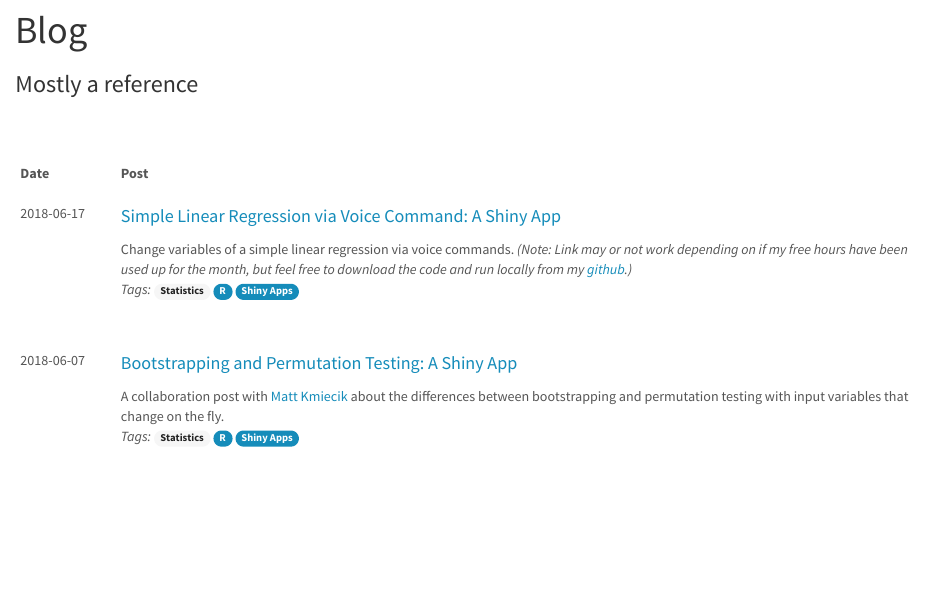
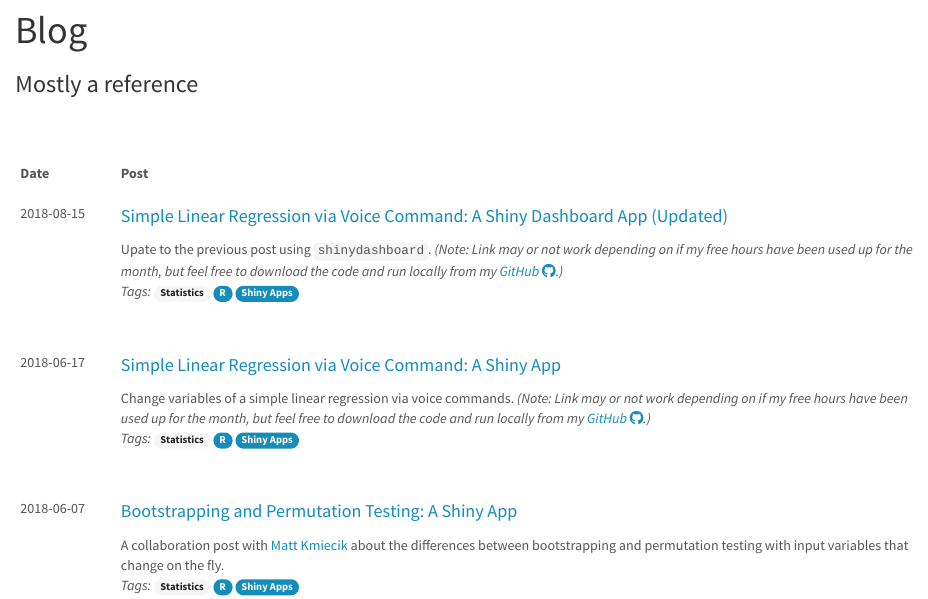
Before and after one commit to epongpipat/epongpipat.github.io, an R Markdown document (index.Rmd): the page in a window 1100 px wide, from 80 px down. Rendered offline with R 4.5, knitr and Pandoc, with nearby package versions.

Commit message:
new post: lm_voice_dashboard

```diff
--- a/index.Rmd
+++ b/index.Rmd
@@ -15,24 +15,27 @@ output: html_document
 **Post**
 </div></div>
 
-<!-- <div class="divTableRow"><div class="divTableCell"> -->
-<!-- 2018-03-13 -->
-<!-- </div><div class="divTableCell"> -->
-<!-- <div class="divBlogTitle"> -->
-<!-- [Introductory Univariate Statistics in Psychology Performed as General Linear Models (GLM) in R](blog_Introductory_Univariate_Statistics_in_Psychology_Performed_as_General_Linear_Models_in_R.html) -->
-<!-- </div> -->
-<!-- A terse comparison of typical introductory univariate statistics in psychology performed as GLMs in R. -->
-<!-- <BR>*Tags:* <span class="badge badge-pill badge-light">Statistics</span> -->
-<!-- <span class="badge badge-pill badge-primary">R</span> -->
-<!-- </div></div> -->
+<div class="divTableRow"><div class="divTableCell">
+2018-08-15
+</div><div class="divTableCell">
+<div class="divBlogTitle">
+<a href="https://epongpipat.shinyapps.io/lm_voice_dashboard/" target="_blank">Simple Linear Regression via Voice Command: A Shiny Dashboard App (Updated)</a>
+</div>
+Upate to the previous post using `shinydashboard`. *(Note: Link may or not work depending on if my free hours have been used up for the month, but feel free to download the code and run locally from my <a href="https://github.com/epongpipat/shiny_apps/tree/master/lm_voice_dashboard" target="_blank">GitHub <span class="fa fa-github"></span></a>.)*
+<BR>*Tags:* <span class="badge badge-pill badge-light">Statistics</span>
+<span class="badge badge-pill badge-primary">R</span>
+<span class="badge badge-pill badge-primary">Shiny Apps</span>
+</div></div>
+
+<BR>
 
 <div class="divTableRow"><div class="divTableCell">
 2018-06-17
 </div><div class="divTableCell">
 <div class="divBlogTitle">
-<a href="https://epongpipat.shinyapps.io/lmvoice/" target="_blank">Simple Linear Regression via Voice Command: A Shiny App</a>
+<a href="https://epongpipat.shinyapps.io/lmvoice" target="_blank">Simple Linear Regression via Voice Command: A Shiny App</a>
 </div>
-Change variables of a simple linear regression via voice commands. *(Note: Link may or not work depending on if my free hours have been used up for the month, but feel free to download the code and run locally from my <a href="https://github.com/epongpipat/epongpipat.github.io/tree/master/shinyApps/lmVoice" target="_blank">github</a>.)*
+Change variables of a simple linear regression via voice commands. *(Note: Link may or not work depending on if my free hours have been used up for the month, but feel free to download the code and run locally from my <a href="https://github.com/epongpipat/epongpipat.github.io/tree/master/shinyApps/lmVoice" target="_blank">GitHub <span class="fa fa-github"></span></a>.)*
 <BR>*Tags:* <span class="badge badge-pill badge-light">Statistics</span>
 <span class="badge badge-pill badge-primary">R</span>
 <span class="badge badge-pill badge-primary">Shiny Apps</span>
```
Also changed, not shown: index.html.
